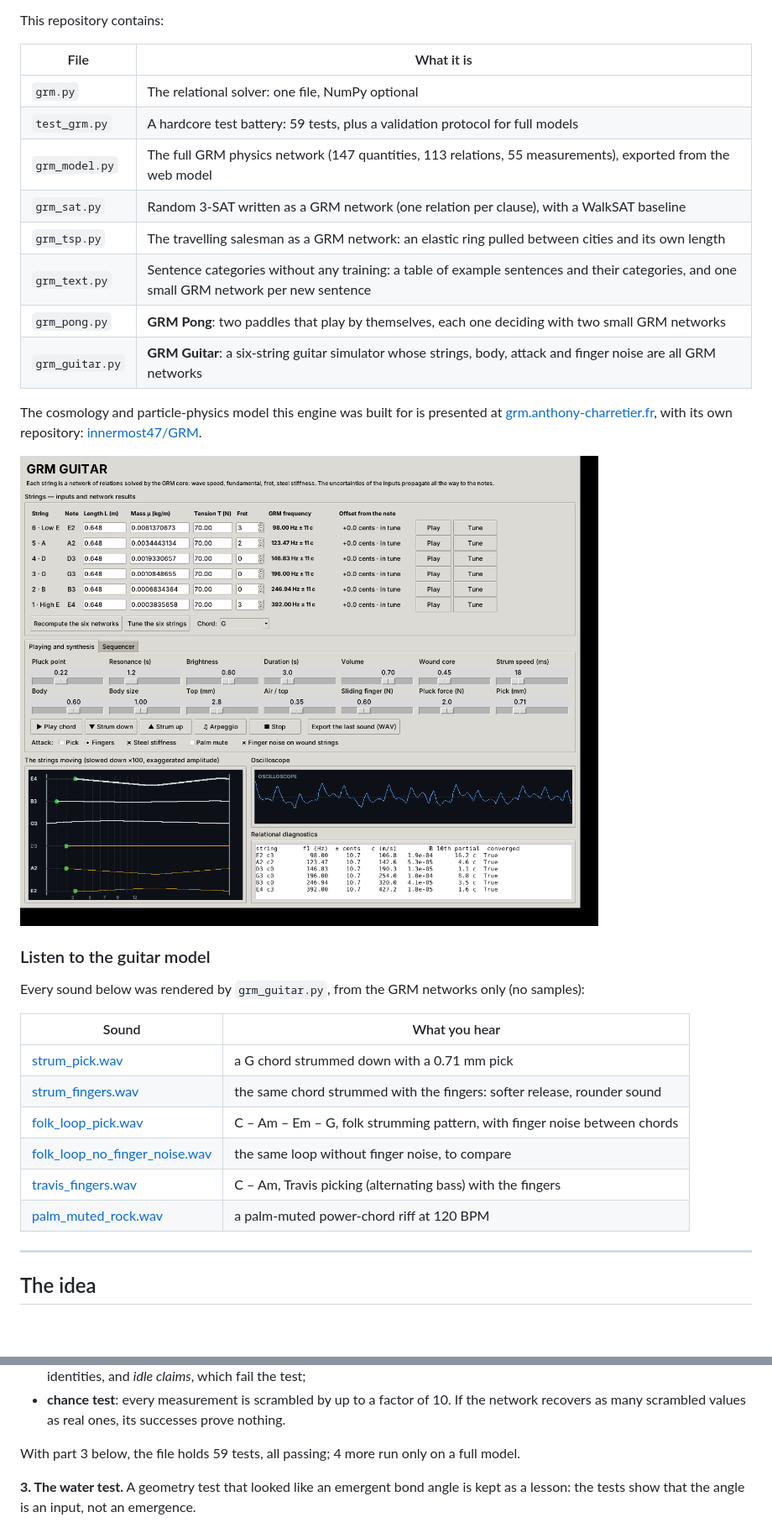
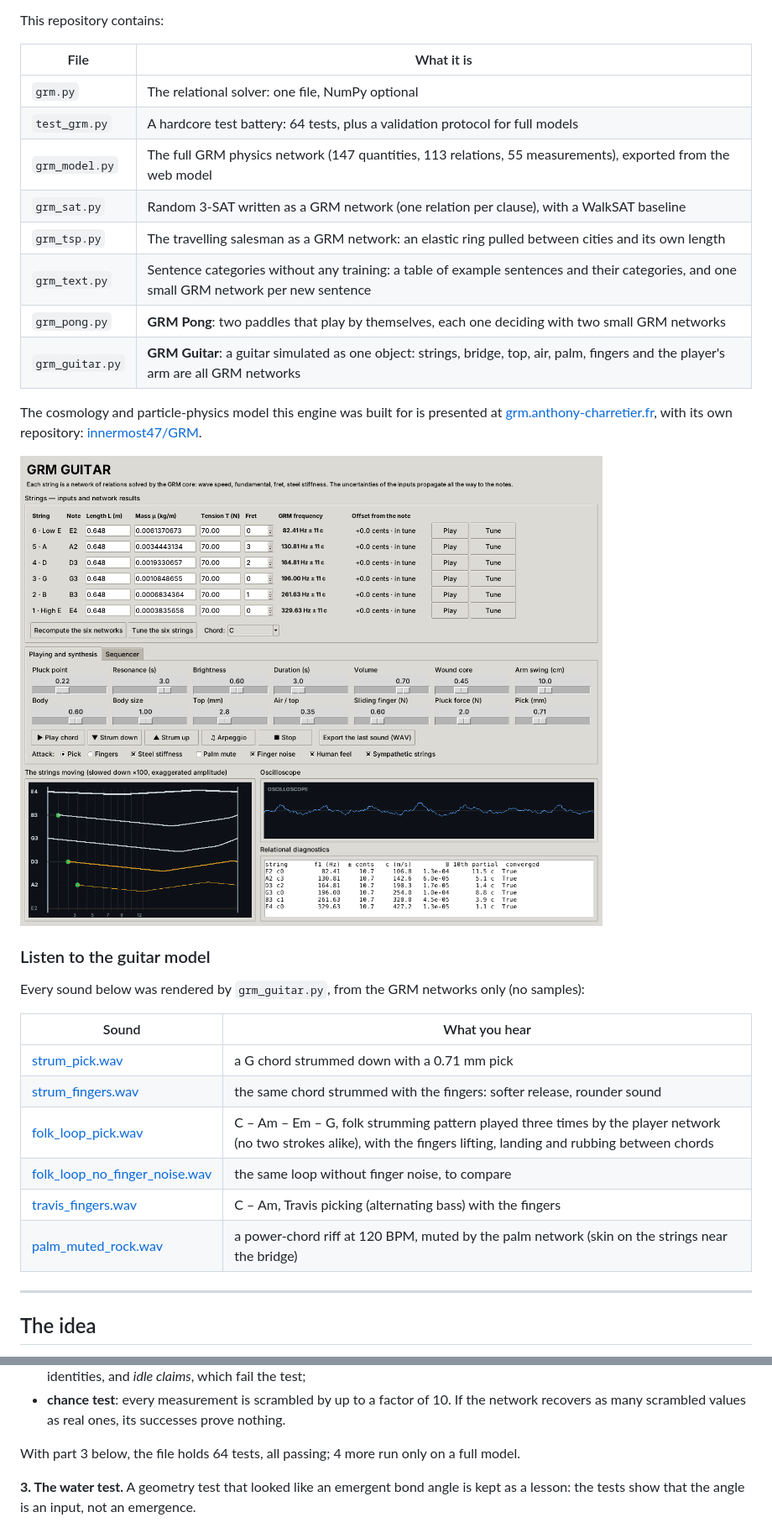
Before and after one commit to innermost47/grm-core, a Markdown page: README.md, 2 parts joined by grey strips. Shown at 84% size. Drawn GitHub-style; pictures changed too: docs/grm_guitar.png; blank space fills up the shorter version.

Commit message:
updated guitare

```diff
--- a/README.md
+++ b/README.md
@@ -9,13 +9,13 @@ This repository contains:
 | File | What it is |
 |---|---|
 | `grm.py` | The relational solver: one file, NumPy optional |
-| `test_grm.py` | A hardcore test battery: 59 tests, plus a validation protocol for full models |
+| `test_grm.py` | A hardcore test battery: 64 tests, plus a validation protocol for full models |
 | `grm_model.py` | The full GRM physics network (147 quantities, 113 relations, 55 measurements), exported from the web model |
 | `grm_sat.py` | Random 3-SAT written as a GRM network (one relation per clause), with a WalkSAT baseline |
 | `grm_tsp.py` | The travelling salesman as a GRM network: an elastic ring pulled between cities and its own length |
 | `grm_text.py` | Sentence categories without any training: a table of example sentences and their categories, and one small GRM network per new sentence |
 | `grm_pong.py` | **GRM Pong**: two paddles that play by themselves, each one deciding with two small GRM networks |
-| `grm_guitar.py` | **GRM Guitar**: a six-string guitar simulator whose strings, body, attack and finger noise are all GRM networks |
+| `grm_guitar.py` | **GRM Guitar**: a guitar simulated as one object: strings, bridge, top, air, palm, fingers and the player's arm are all GRM networks |
 
 The cosmology and particle-physics model this engine was built for is presented at [grm.anthony-charretier.fr](https://grm.anthony-charretier.fr), with its own repository: [innermost47/GRM](https://github.com/innermost47/GRM).
 
@@ -28,10 +28,10 @@ Every sound below was rendered by `grm_guitar.py`, from the GRM networks only (n
 |---|---|
 | [strum_pick.wav](docs/audio/strum_pick.wav) | a G chord strummed down with a 0.71 mm pick |
 | [strum_fingers.wav](docs/audio/strum_fingers.wav) | the same chord strummed with the fingers: softer release, rounder sound |
-| [folk_loop_pick.wav](docs/audio/folk_loop_pick.wav) | C – Am – Em – G, folk strumming pattern, with finger noise between chords |
+| [folk_loop_pick.wav](docs/audio/folk_loop_pick.wav) | C – Am – Em – G, folk strumming pattern played three times by the player network (no two strokes alike), with the fingers lifting, landing and rubbing between chords |
 | [folk_loop_no_finger_noise.wav](docs/audio/folk_loop_no_finger_noise.wav) | the same loop without finger noise, to compare |
 | [travis_fingers.wav](docs/audio/travis_fingers.wav) | C – Am, Travis picking (alternating bass) with the fingers |
-| [palm_muted_rock.wav](docs/audio/palm_muted_rock.wav) | a palm-muted power-chord riff at 120 BPM |
+| [palm_muted_rock.wav](docs/audio/palm_muted_rock.wav) | a power-chord riff at 120 BPM, muted by the palm network (skin on the strings near the bridge) |
 
 ---
 
@@ -119,7 +119,7 @@ GRM_SPEC=grm_model.py python -m pytest -v -s test_grm.py          # PowerShell:
 - **relation knock-out**: each relation is removed in turn. A relation matters if its removal moves a prediction by more than 0.1 sigma or widens its uncertainty by more than 5 %. Relations are sorted into definitions, untestable theory, redundant identities, and *idle claims*, which fail the test;
 - **chance test**: every measurement is scrambled by up to a factor of 10. If the network recovers as many scrambled values as real ones, its successes prove nothing.
 
-With part 3 below, the file holds 59 tests, all passing; 4 more run only on a full model.
+With part 3 below, the file holds 64 tests, all passing; 4 more run only on a full model.
 
 **3. The water test.** A geometry test that looked like an emergent bond angle is kept as a lesson: the tests show that the angle is an input, not an emergence.
 
```
Also changed, not shown: other parts of README.md (+66 -13 lines), 8 other files.
